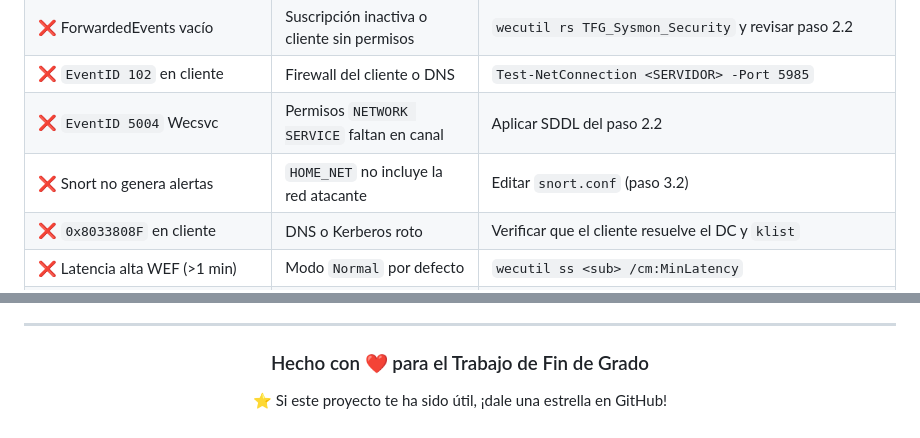
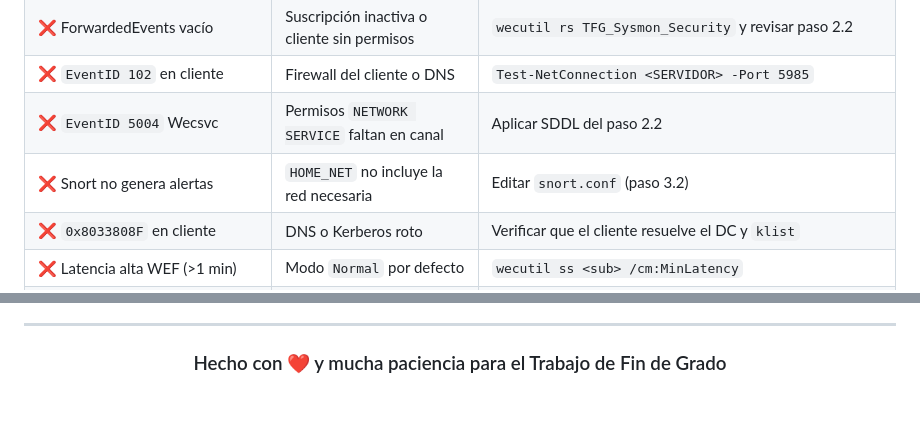
Before and after one commit to PoKeJuegaESP/Proyecto-W.A.S.P, a Markdown page: tfg_scripts/README.md, 2 parts joined by grey strips. GitHub-like rendering.

```diff
--- a/tfg_scripts/README.md
+++ b/tfg_scripts/README.md
@@ -646,7 +646,7 @@ DIAS_RETENER = 30
 | ❌ ForwardedEvents vacío | Suscripción inactiva o cliente sin permisos | `wecutil rs TFG_Sysmon_Security` y revisar paso 2.2 |
 | ❌ `EventID 102` en cliente | Firewall del cliente o DNS | `Test-NetConnection <SERVIDOR> -Port 5985` |
 | ❌ `EventID 5004` Wecsvc | Permisos `NETWORK SERVICE` faltan en canal | Aplicar SDDL del paso 2.2 |
-| ❌ Snort no genera alertas | `HOME_NET` no incluye la red atacante | Editar `snort.conf` (paso 3.2) |
+| ❌ Snort no genera alertas | `HOME_NET` no incluye la red necesaria | Editar `snort.conf` (paso 3.2) |
 | ❌ `0x8033808F` en cliente | DNS o Kerberos roto | Verificar que el cliente resuelve el DC y `klist` |
 | ❌ Latencia alta WEF (>1 min) | Modo `Normal` por defecto | `wecutil ss <sub> /cm:MinLatency` |
 | ❌ `netsh: Access denied` | Script no corre como admin | NSSM con cuenta `LocalSystem` o tarea programada con `RU SYSTEM` |
@@ -675,8 +675,7 @@ DIAS_RETENER = 30
 
 <div align="center">
 
-### Hecho con ❤️ para el Trabajo de Fin de Grado
+### Hecho con ❤️ y mucha paciencia para el Trabajo de Fin de Grado
 
-⭐ Si este proyecto te ha sido útil, ¡dale una estrella en GitHub!
 
 </div>
```
